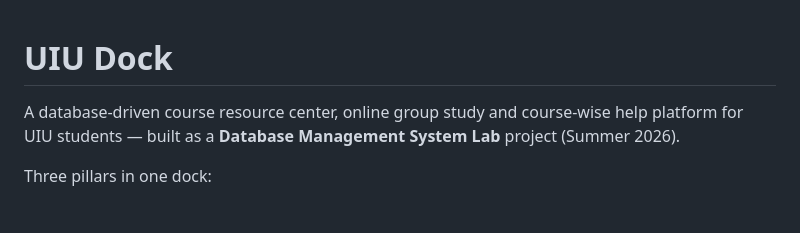
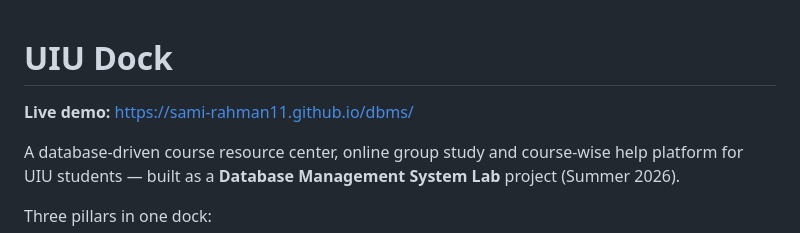
Before and after one commit to sami-rahman11/dbms, a Markdown page: README.md, the part around the change. Drawn GitHub-style; blank space fills up the shorter version.

Commit message:
Add live demo URL to README

```diff
--- a/README.md
+++ b/README.md
@@ -1,4 +1,6 @@
 # UIU Dock
+
+**Live demo:** https://sami-rahman11.github.io/dbms/
 
 A database-driven course resource center, online group study and course-wise
 help platform for UIU students — built as a **Database Management System Lab**
```
